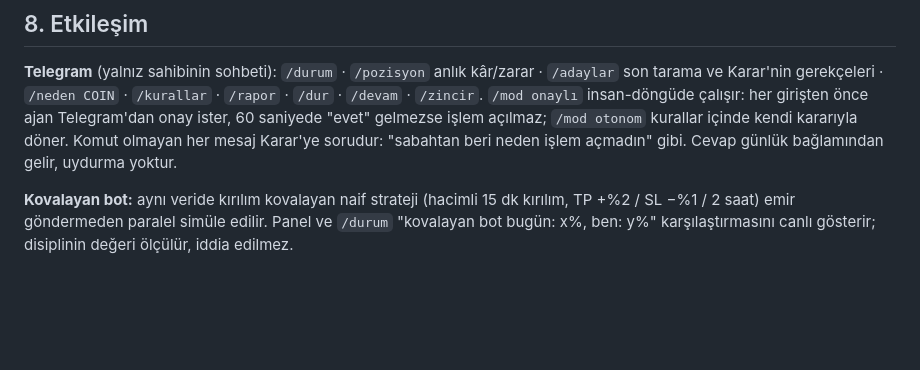
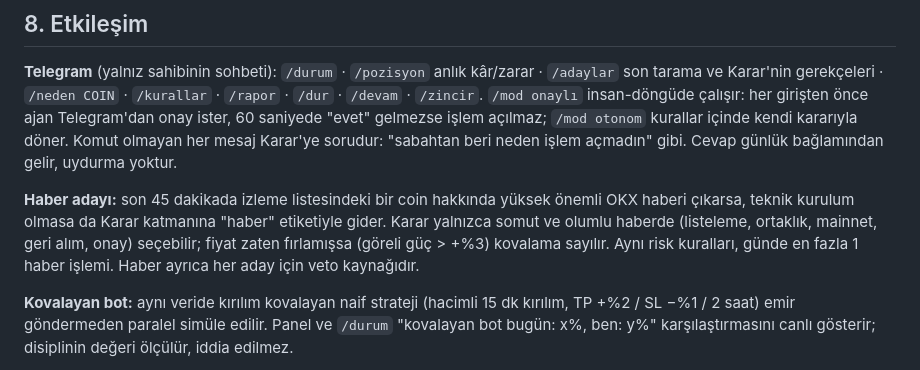
Before and after one commit to Bekirerdem/okx-agent, a Markdown page: README.md, the part around the change. Drawn GitHub-style; blank space fills up the shorter version.

Commit message:
docs: README haber adayı

```diff
--- a/README.md
+++ b/README.md
@@ -102,6 +102,8 @@ Panel her aracın çağrı sayısını canlı gösterir. Ajan Claude Code'a da M
 `/mod onaylı` insan-döngüde çalışır: her girişten önce ajan Telegram'dan onay ister, 60 saniyede "evet" gelmezse işlem açılmaz; `/mod otonom` kurallar içinde kendi kararıyla döner.
 Komut olmayan her mesaj Karar'ye sorudur: "sabahtan beri neden işlem açmadın" gibi. Cevap günlük bağlamından gelir, uydurma yoktur.
 
+**Haber adayı:** son 45 dakikada izleme listesindeki bir coin hakkında yüksek önemli OKX haberi çıkarsa, teknik kurulum olmasa da Karar katmanına "haber" etiketiyle gider. Karar yalnızca somut ve olumlu haberde (listeleme, ortaklık, mainnet, geri alım, onay) seçebilir; fiyat zaten fırlamışsa (göreli güç > +%3) kovalama sayılır. Aynı risk kuralları, günde en fazla 1 haber işlemi. Haber ayrıca her aday için veto kaynağıdır.
+
 **Kovalayan bot:** aynı veride kırılım kovalayan naif strateji (hacimli 15 dk kırılım, TP +%2 / SL −%1 / 2 saat) emir göndermeden paralel simüle edilir. Panel ve `/durum` "kovalayan bot bugün: x%, ben: y%" karşılaştırmasını canlı gösterir; disiplinin değeri ölçülür, iddia edilmez.
 
 **Doğrulama:** `bun run verify [seq]` batch dosyasını yeniden hash'ler, X Layer'daki işlem verisiyle karşılaştırır ve "EŞLEŞTİ / EŞLEŞMEDİ" der.
```
